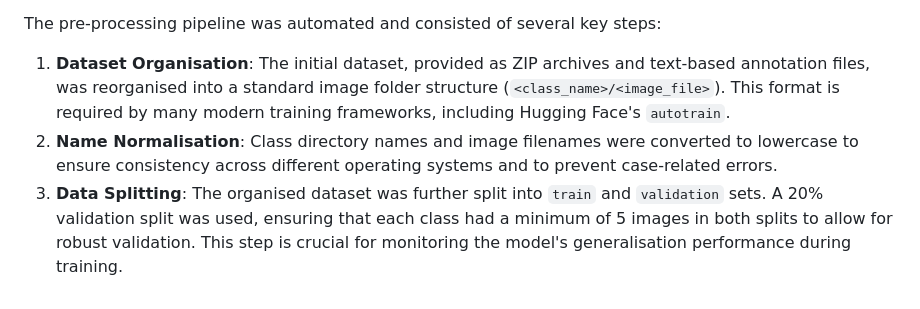
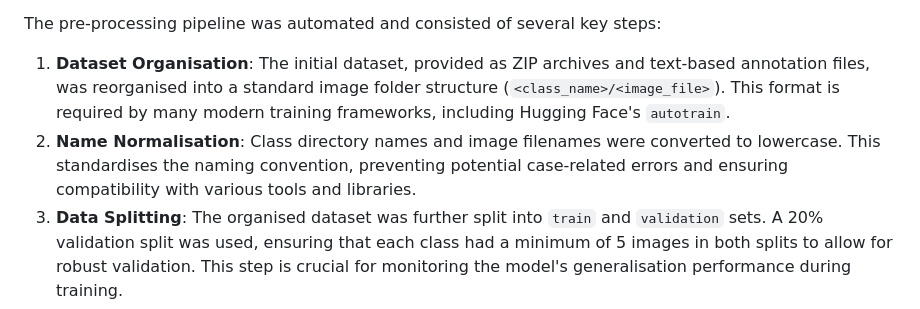
Before and after one commit to darklorddad/Swinburne-COS30082-AML-Multi-Class-Classification, a Markdown page: report.md, the part around the change. GitHub-like rendering.

Commit message:
docs: Elaborate on the benefits of name normalisation

```diff
--- a/report.md
+++ b/report.md
@@ -20,7 +20,7 @@ An initial analysis of the dataset revealed a slight class imbalance, with the n
 
 The pre-processing pipeline was automated and consisted of several key steps:
 1.  **Dataset Organisation**: The initial dataset, provided as ZIP archives and text-based annotation files, was reorganised into a standard image folder structure (`<class_name>/<image_file>`). This format is required by many modern training frameworks, including Hugging Face's `autotrain`.
-2.  **Name Normalisation**: Class directory names and image filenames were converted to lowercase to ensure consistency across different operating systems and to prevent case-related errors.
+2.  **Name Normalisation**: Class directory names and image filenames were converted to lowercase. This standardises the naming convention, preventing potential case-related errors and ensuring compatibility with various tools and libraries.
 3.  **Data Splitting**: The organised dataset was further split into `train` and `validation` sets. A 20% validation split was used, ensuring that each class had a minimum of 5 images in both splits to allow for robust validation. This step is crucial for monitoring the model's generalisation performance during training.
 
 #### 1.2. Model Architectures and Transfer Learning
```
